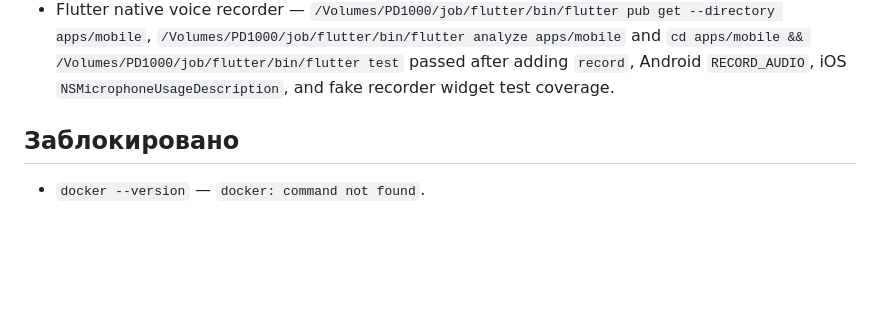
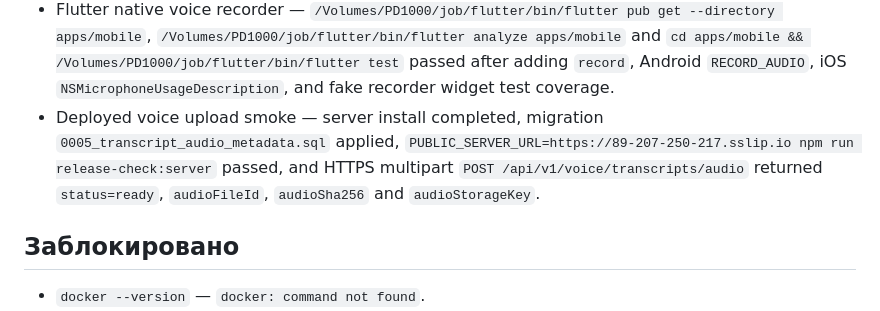
Before and after one commit to milaniumkz/ai-lawyer-kazakhstan, a Markdown page: docs/project/TEST_EVIDENCE.md, the part around the change. GitHub-like rendering; blank space fills up the shorter version.

Commit message:
docs(release): record voice upload deployment

```diff
--- a/docs/project/TEST_EVIDENCE.md
+++ b/docs/project/TEST_EVIDENCE.md
@@ -170,6 +170,7 @@
 - Web navigation/action correction — `npm run test:web-ui`, `npm run lint --workspace apps/web`, `npm run typecheck --workspace apps/web`, `npm run build --workspace apps/web` and `npm run release-check:local` passed after fixing onboarding login route, empty intake continuation, notifications panel, legal tabs and active/archive source filter.
 - Web real voice upload + desktop shell — `npm run check`, `npm run build`, local HTTP smoke on `http://127.0.0.1:3100`, `npm --prefix services/api test -- cases.service.spec.ts`, web/API lint/typecheck/build, contract/admin/web/migration checks passed after adding multipart audio upload and desktop responsive shell.
 - Flutter native voice recorder — `/Volumes/PD1000/job/flutter/bin/flutter pub get --directory apps/mobile`, `/Volumes/PD1000/job/flutter/bin/flutter analyze apps/mobile` and `cd apps/mobile && /Volumes/PD1000/job/flutter/bin/flutter test` passed after adding `record`, Android `RECORD_AUDIO`, iOS `NSMicrophoneUsageDescription`, and fake recorder widget test coverage.
+- Deployed voice upload smoke — server install completed, migration `0005_transcript_audio_metadata.sql` applied, `PUBLIC_SERVER_URL=https://89-207-250-217.sslip.io npm run release-check:server` passed, and HTTPS multipart `POST /api/v1/voice/transcripts/audio` returned `status=ready`, `audioFileId`, `audioSha256` and `audioStorageKey`.
 
 ## Заблокировано
 
```
